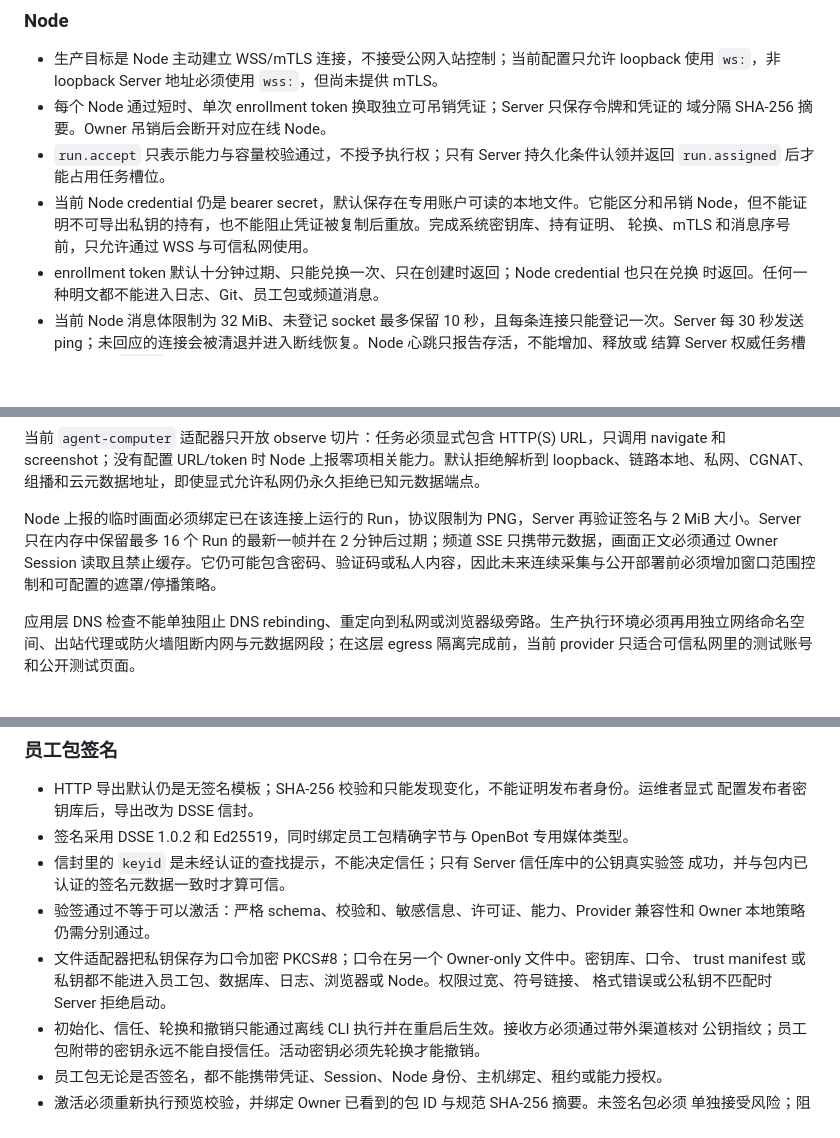
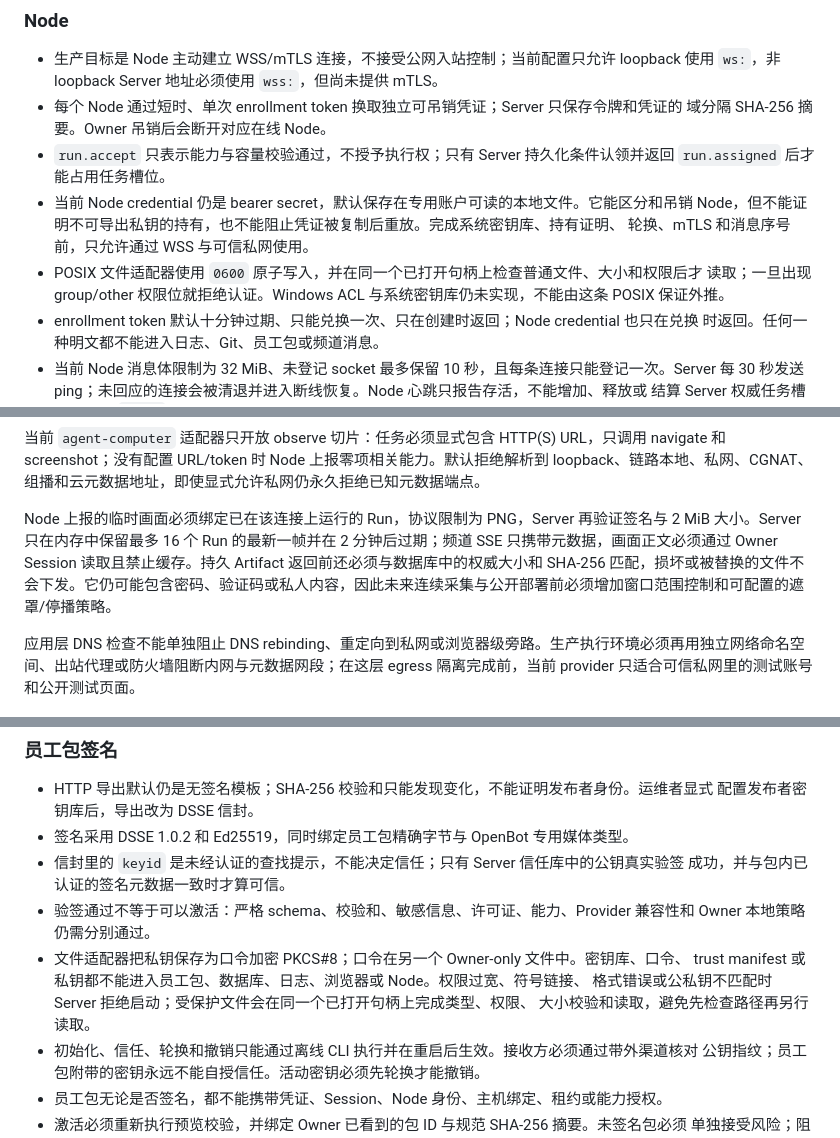
Before and after one commit to yxflc11/openbot, a Markdown page: docs/SECURITY.md, 3 parts joined by grey strips. Rendered like a GitHub page; blank space fills up the shorter version.

Commit message:
docs: record verified local file boundaries

```diff
--- a/docs/SECURITY.md
+++ b/docs/SECURITY.md
@@ -98,6 +98,9 @@ OpenBot 假设以下组件都会犯错或被不可信内容影响：
 - 当前 Node credential 仍是 bearer secret，默认保存在专用账户可读的本地文件。它能区分和吊销
   Node，但不能证明不可导出私钥的持有，也不能阻止凭证被复制后重放。完成系统密钥库、持有证明、
   轮换、mTLS 和消息序号前，只允许通过 WSS 与可信私网使用。
+- POSIX 文件适配器使用 `0600` 原子写入，并在同一个已打开句柄上检查普通文件、大小和权限后才
+  读取；一旦出现 group/other 权限位就拒绝认证。Windows ACL 与系统密钥库仍未实现，不能由这条
+  POSIX 保证外推。
 - enrollment token 默认十分钟过期、只能兑换一次、只在创建时返回；Node credential 也只在兑换
   时返回。任何一种明文都不能进入日志、Git、员工包或频道消息。
 - 当前 Node 消息体限制为 32 MiB、未登记 socket 最多保留 10 秒，且每条连接只能登记一次。Server
@@ -113,7 +116,7 @@ OpenBot 假设以下组件都会犯错或被不可信内容影响：
 
 当前 `agent-computer` 适配器只开放 observe 切片：任务必须显式包含 HTTP(S) URL，只调用 navigate 和 screenshot；没有配置 URL/token 时 Node 上报零项相关能力。默认拒绝解析到 loopback、链路本地、私网、CGNAT、组播和云元数据地址，即使显式允许私网仍永久拒绝已知元数据端点。
 
-Node 上报的临时画面必须绑定已在该连接上运行的 Run，协议限制为 PNG，Server 再验证签名与 2 MiB 大小。Server 只在内存中保留最多 16 个 Run 的最新一帧并在 2 分钟后过期；频道 SSE 只携带元数据，画面正文必须通过 Owner Session 读取且禁止缓存。它仍可能包含密码、验证码或私人内容，因此未来连续采集与公开部署前必须增加窗口范围控制和可配置的遮罩/停播策略。
+Node 上报的临时画面必须绑定已在该连接上运行的 Run，协议限制为 PNG，Server 再验证签名与 2 MiB 大小。Server 只在内存中保留最多 16 个 Run 的最新一帧并在 2 分钟后过期；频道 SSE 只携带元数据，画面正文必须通过 Owner Session 读取且禁止缓存。持久 Artifact 返回前还必须与数据库中的权威大小和 SHA-256 匹配，损坏或被替换的文件不会下发。它仍可能包含密码、验证码或私人内容，因此未来连续采集与公开部署前必须增加窗口范围控制和可配置的遮罩/停播策略。
 
 应用层 DNS 检查不能单独阻止 DNS rebinding、重定向到私网或浏览器级旁路。生产执行环境必须再用独立网络命名空间、出站代理或防火墙阻断内网与元数据网段；在这层 egress 隔离完成前，当前 provider 只适合可信私网里的测试账号和公开测试页面。
 
@@ -128,7 +131,8 @@ Node 上报的临时画面必须绑定已在该连接上运行的 Run，协议
   Owner 本地策略仍需分别通过。
 - 文件适配器把私钥保存为口令加密 PKCS#8；口令在另一个 Owner-only 文件中。密钥库、口令、
   trust manifest 或私钥都不能进入员工包、数据库、日志、浏览器或 Node。权限过宽、符号链接、
-  格式错误或公私钥不匹配时 Server 拒绝启动。
+  格式错误或公私钥不匹配时 Server 拒绝启动；受保护文件会在同一个已打开句柄上完成类型、权限、
+  大小校验和读取，避免先检查路径再另行读取。
 - 初始化、信任、轮换和撤销只能通过离线 CLI 执行并在重启后生效。接收方必须通过带外渠道核对
   公钥指纹；员工包附带的密钥永远不能自授信任。活动密钥必须先轮换才能撤销。
 - 员工包无论是否签名，都不能携带凭证、Session、Node 身份、主机绑定、租约或能力授权。
```
